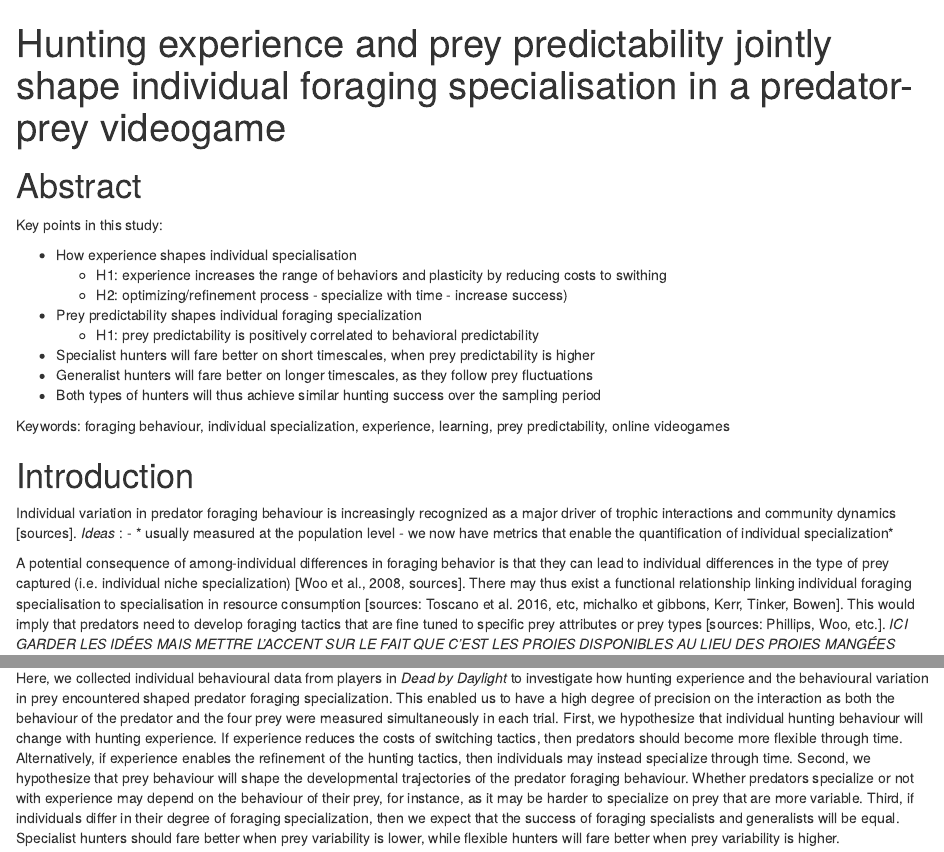
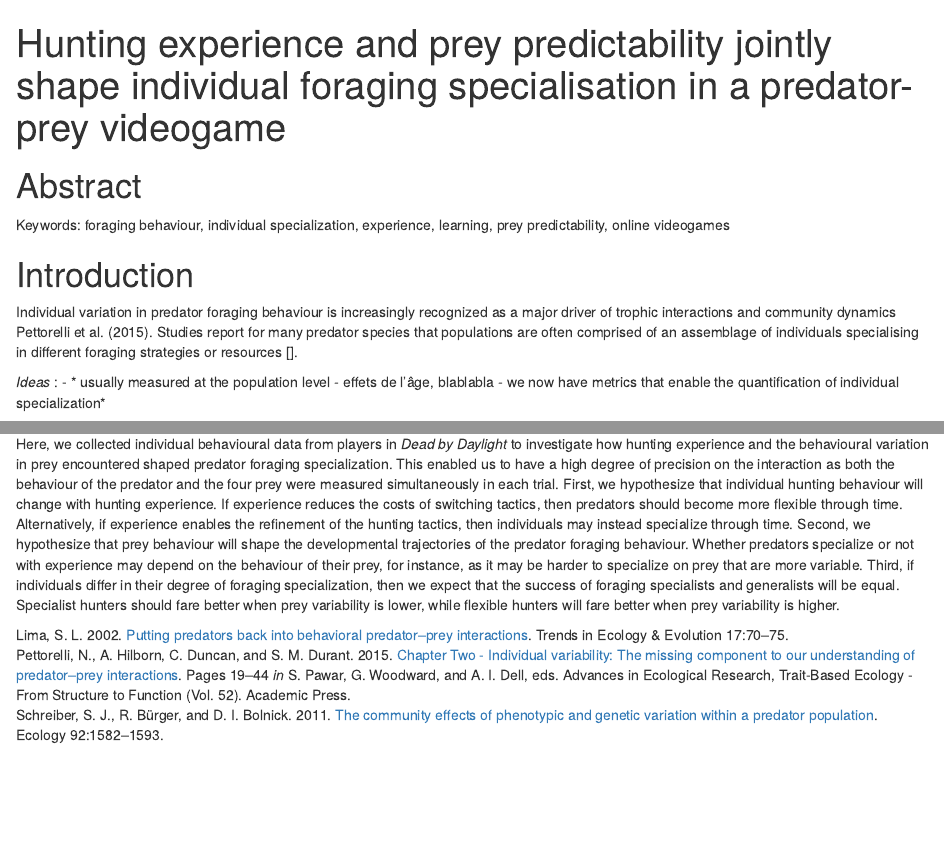
Before and after one commit to quantitative-ecologist/experience-hunting-tactics, an R Markdown document (manuscript/Chapter3-manuscript.Rmd): the page in a window 1100 px wide, from its top, and a second part further down, joined at a grey line. Rendered offline with R 4.5, knitr and Pandoc, with nearby package versions; drawn as R Markdown's standard HTML page in place of the format the file asks for.

Commit message:
update manuscript. delete workspace

```diff
--- a/manuscript/Chapter3-manuscript.Rmd
+++ b/manuscript/Chapter3-manuscript.Rmd
@@ -10,18 +10,6 @@ csl: american-naturalist.csl
 
 \newpage
 # Abstract {.unnumbered}
-Key points in this study:
-
-- How experience shapes individual specialisation
-  - H1: experience increases the range of behaviors and plasticity by reducing costs to swithing
-  - H2: optimizing/refinement process - specialize with time - increase success)
-
-- Prey predictability shapes individual foraging specialization
-  - H1: prey predictability is positively correlated to behavioral predictability
-
-- Specialist hunters will fare better on short timescales, when prey predictability is higher
-- Generalist hunters will fare better on longer timescales, as they follow prey fluctuations
-- Both types of hunters will thus achieve similar hunting success over the sampling period
 
 Keywords: foraging behaviour, individual specialization, experience, learning, prey predictability, online videogames
 
@@ -29,9 +17,11 @@ Keywords: foraging behaviour, individual specialization, experience, learning, p
 \newpage
 # Introduction {.unnumbered}
 
-Individual variation in predator foraging behaviour is increasingly recognized as a major driver of trophic interactions and community dynamics [sources].
+Individual variation in predator foraging behaviour is increasingly recognized as a major driver of trophic interactions and community dynamics [@limaPuttingPredatorsBack2002, @schreiberCommunityEffectsPhenotypic2011, @pettorelliChapterTwoIndividual2015]. Studies report for many predator species that populations are often comprised of an assemblage of individuals specialising in different foraging strategies or resources [].
+
 *Ideas* :
 - * usually measured at the population level*
+- *effets de l'âge, blablabla*
 - * we now have metrics that enable the quantification of individual specialization*
 
 A potential consequence of among-individual differences in foraging behavior is that they can lead to individual differences in the type of prey captured (i.e. individual niche specialization) [Woo et al., 2008, sources]. There may thus exist a functional relationship linking individual foraging specialisation to specialisation in resource consumption [sources: Toscano et al. 2016, etc, michalko et gibbons, Kerr, Tinker, Bowen]. This would imply that predators need to develop foraging tactics that are fine tuned to specific prey attributes or prey types [sources: Phillips, Woo, etc.]. *ICI GARDER LES IDÉES MAIS METTRE L'ACCENT SUR LE FAIT QUE C'EST LES PROIES DISPONIBLES AU LIEU DES PROIES MANGÉES*
```
Also changed, not shown: manuscript/Chapter3-manuscript.Rmd (5 more changed lines), 1 other file.
